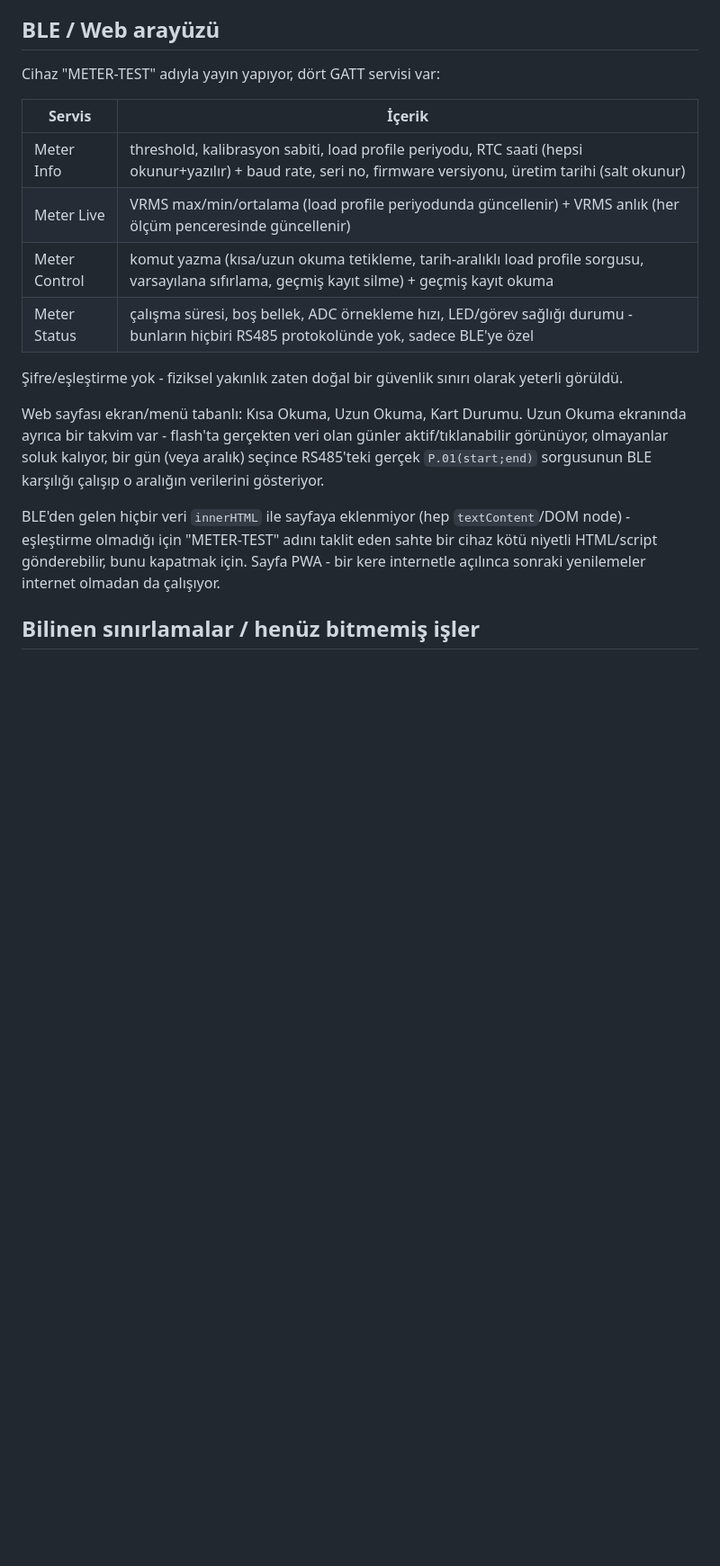
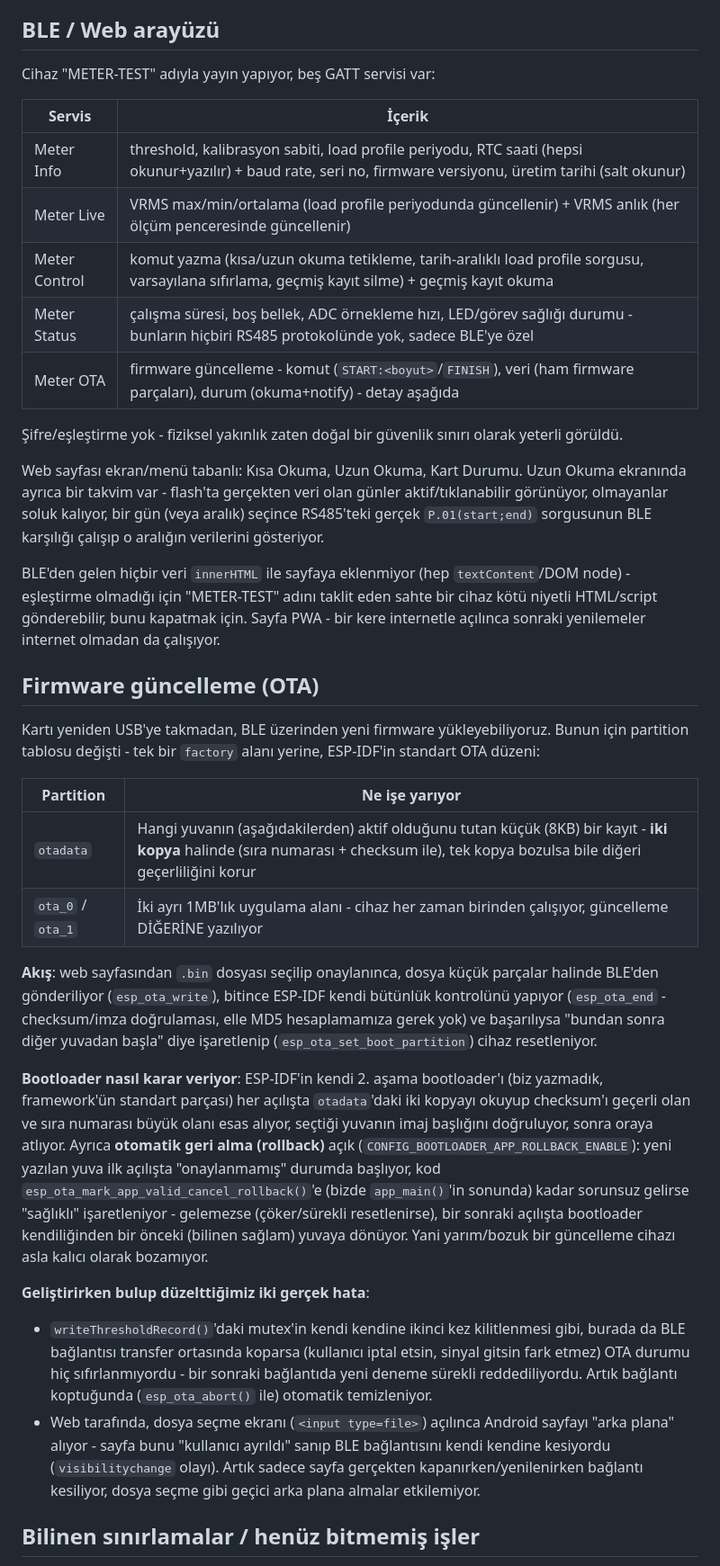
Before and after one commit to yavuzhaliloglu/eat-esp32-port, a Markdown page: README.md, the part around one of its changes. Shown at 90% size. Rendered like a GitHub page; blank space fills up the shorter version.

Commit message:
README'ye OTA (firmware guncelleme) belgelenmesini ekle: partition duzeni, bootloader nasil karar veriyor, bulunan iki gercek hata

```diff
--- a/README.md
+++ b/README.md
@@ -151,7 +151,7 @@ Threshold, kalibrasyon sabiti, load profile periyodu ve RTC saati gerçekten `AD
 
 ## BLE / Web arayüzü
 
-Cihaz "METER-TEST" adıyla yayın yapıyor, dört GATT servisi var:
+Cihaz "METER-TEST" adıyla yayın yapıyor, beş GATT servisi var:
 
 | Servis | İçerik |
 |---|---|
@@ -159,6 +159,7 @@ Cihaz "METER-TEST" adıyla yayın yapıyor, dört GATT servisi var:
 | Meter Live | VRMS max/min/ortalama (load profile periyodunda güncellenir) + VRMS anlık (her ölçüm penceresinde güncellenir) |
 | Meter Control | komut yazma (kısa/uzun okuma tetikleme, tarih-aralıklı load profile sorgusu, varsayılana sıfırlama, geçmiş kayıt silme) + geçmiş kayıt okuma |
 | Meter Status | çalışma süresi, boş bellek, ADC örnekleme hızı, LED/görev sağlığı durumu - bunların hiçbiri RS485 protokolünde yok, sadece BLE'ye özel |
+| Meter OTA | firmware güncelleme - komut (`START:<boyut>`/`FINISH`), veri (ham firmware parçaları), durum (okuma+notify) - detay aşağıda |
 
 Şifre/eşleştirme yok - fiziksel yakınlık zaten doğal bir güvenlik sınırı olarak yeterli görüldü.
 
@@ -166,6 +167,23 @@ Web sayfası ekran/menü tabanlı: Kısa Okuma, Uzun Okuma, Kart Durumu. Uzun Ok
 
 BLE'den gelen hiçbir veri `innerHTML` ile sayfaya eklenmiyor (hep `textContent`/DOM node) - eşleştirme olmadığı için "METER-TEST" adını taklit eden sahte bir cihaz kötü niyetli HTML/script gönderebilir, bunu kapatmak için. Sayfa PWA - bir kere internetle açılınca sonraki yenilemeler internet olmadan da çalışıyor.
 
+## Firmware güncelleme (OTA)
+
+Kartı yeniden USB'ye takmadan, BLE üzerinden yeni firmware yükleyebiliyoruz. Bunun için partition tablosu değişti - tek bir `factory` alanı yerine, ESP-IDF'in standart OTA düzeni:
+
+| Partition | Ne işe yarıyor |
+|---|---|
+| `otadata` | Hangi yuvanın (aşağıdakilerden) aktif olduğunu tutan küçük (8KB) bir kayıt - **iki kopya** halinde (sıra numarası + checksum ile), tek kopya bozulsa bile diğeri geçerliliğini korur |
+| `ota_0` / `ota_1` | İki ayrı 1MB'lık uygulama alanı - cihaz her zaman birinden çalışıyor, güncelleme DİĞERİNE yazılıyor |
+
+**Akış**: web sayfasından `.bin` dosyası seçilip onaylanınca, dosya küçük parçalar halinde BLE'den gönderiliyor (`esp_ota_write`), bitince ESP-IDF kendi bütünlük kontrolünü yapıyor (`esp_ota_end` - checksum/imza doğrulaması, elle MD5 hesaplamamıza gerek yok) ve başarılıysa "bundan sonra diğer yuvadan başla" diye işaretlenip (`esp_ota_set_boot_partition`) cihaz resetleniyor.
+
+**Bootloader nasıl karar veriyor**: ESP-IDF'in kendi 2. aşama bootloader'ı (biz yazmadık, framework'ün standart parçası) her açılışta `otadata`'daki iki kopyayı okuyup checksum'ı geçerli olan ve sıra numarası büyük olanı esas alıyor, seçtiği yuvanın imaj başlığını doğruluyor, sonra oraya atlıyor. Ayrıca **otomatik geri alma (rollback)** açık (`CONFIG_BOOTLOADER_APP_ROLLBACK_ENABLE`): yeni yazılan yuva ilk açılışta "onaylanmamış" durumda başlıyor, kod `esp_ota_mark_app_valid_cancel_rollback()`'e (bizde `app_main()`'in sonunda) kadar sorunsuz gelirse "sağlıklı" işaretleniyor - gelemezse (çöker/sürekli resetlenirse), bir sonraki açılışta bootloader kendiliğinden bir önceki (bilinen sağlam) yuvaya dönüyor. Yani yarım/bozuk bir güncelleme cihazı asla kalıcı olarak bozamıyor.
+
+**Geliştirirken bulup düzelttiğimiz iki gerçek hata**:
+- `writeThresholdRecord()`'daki mutex'in kendi kendine ikinci kez kilitlenmesi gibi, burada da BLE bağlantısı transfer ortasında koparsa (kullanıcı iptal etsin, sinyal gitsin fark etmez) OTA durumu hiç sıfırlanmıyordu - bir sonraki bağlantıda yeni deneme sürekli reddediliyordu. Artık bağlantı koptuğunda (`esp_ota_abort()` ile) otomatik temizleniyor.
+- Web tarafında, dosya seçme ekranı (`<input type=file>`) açılınca Android sayfayı "arka plana" alıyor - sayfa bunu "kullanıcı ayrıldı" sanıp BLE bağlantısını kendi kendine kesiyordu (`visibilitychange` olayı). Artık sadece sayfa gerçekten kapanırken/yenilenirken bağlantı kesiliyor, dosya seçme gibi geçici arka plana almalar etkilemiyor.
+
 ## Bilinen sınırlamalar / henüz bitmemiş işler
 
 - Gerçek 220V hat gerilimiyle uçtan uca test henüz yapılmadı - güvenlik gereği bu bağlantı gözetimsiz kurulmuyor
```
Also changed, not shown: other parts of README.md (+2 -1 lines).
